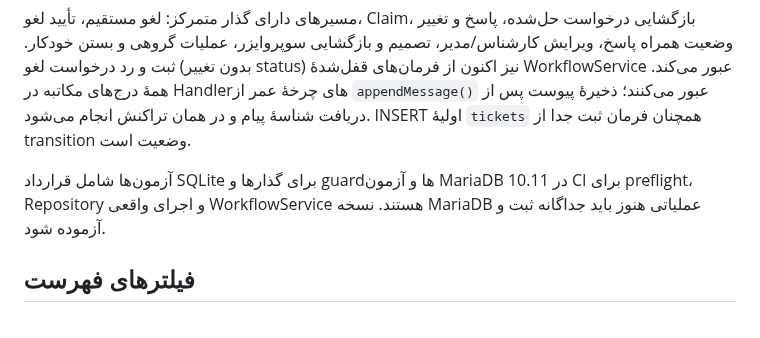
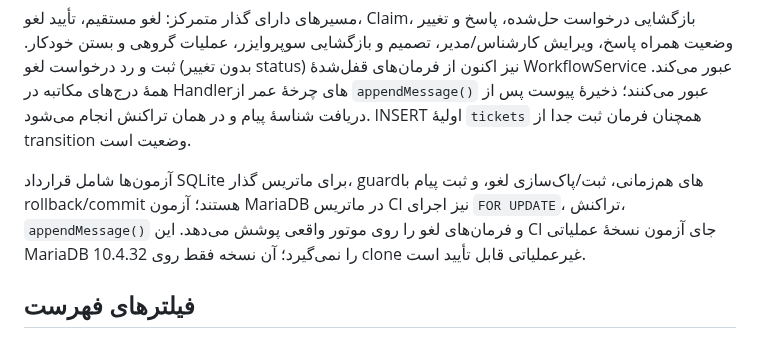
Before and after one commit to alirezarahimy-code/ticket, a Markdown page: modules/request-center/README.md, the part around the change. Rendered like a GitHub page.

Commit message:
docs(request-center): record lifecycle command test coverage

```diff
--- a/modules/request-center/README.md
+++ b/modules/request-center/README.md
@@ -45,7 +45,7 @@
 
 مسیرهای دارای گذار متمرکز: لغو مستقیم، تأیید لغو، Claim، بازگشایی درخواست حل‌شده، پاسخ و تغییر وضعیت همراه پاسخ، ویرایش کارشناس/مدیر، تصمیم و بازگشایی سوپروایزر، عملیات گروهی و بستن خودکار. ثبت و رد درخواست لغو (بدون تغییر status) نیز اکنون از فرمان‌های قفل‌شدهٔ WorkflowService عبور می‌کند. همهٔ درج‌های مکاتبه در Handlerهای چرخهٔ عمر از `appendMessage()` عبور می‌کنند؛ ذخیرهٔ پیوست پس از دریافت شناسهٔ پیام و در همان تراکنش انجام می‌شود. INSERT اولیهٔ `tickets` همچنان فرمان ثبت جدا از transition وضعیت است.
 
-آزمون‌ها شامل قرارداد SQLite برای گذارها و guardها و آزمون MariaDB 10.11 در CI برای preflight، Repository و اجرای واقعی WorkflowService هستند. نسخه MariaDB عملیاتی هنوز باید جداگانه ثبت و آزموده شود.
+آزمون‌ها شامل قرارداد SQLite برای ماتریس گذار، guardهای هم‌زمانی، ثبت/پاک‌سازی لغو، و ثبت پیام با rollback/commit هستند؛ آزمون MariaDB در ماتریس CI نیز اجرای `FOR UPDATE`، تراکنش، `appendMessage()` و فرمان‌های لغو را روی موتور واقعی پوشش می‌دهد. این CI جای آزمون نسخهٔ عملیاتی MariaDB 10.4.32 را نمی‌گیرد؛ آن نسخه فقط روی clone غیرعملیاتی قابل تأیید است.
 
 ## فیلترهای فهرست
 
```
